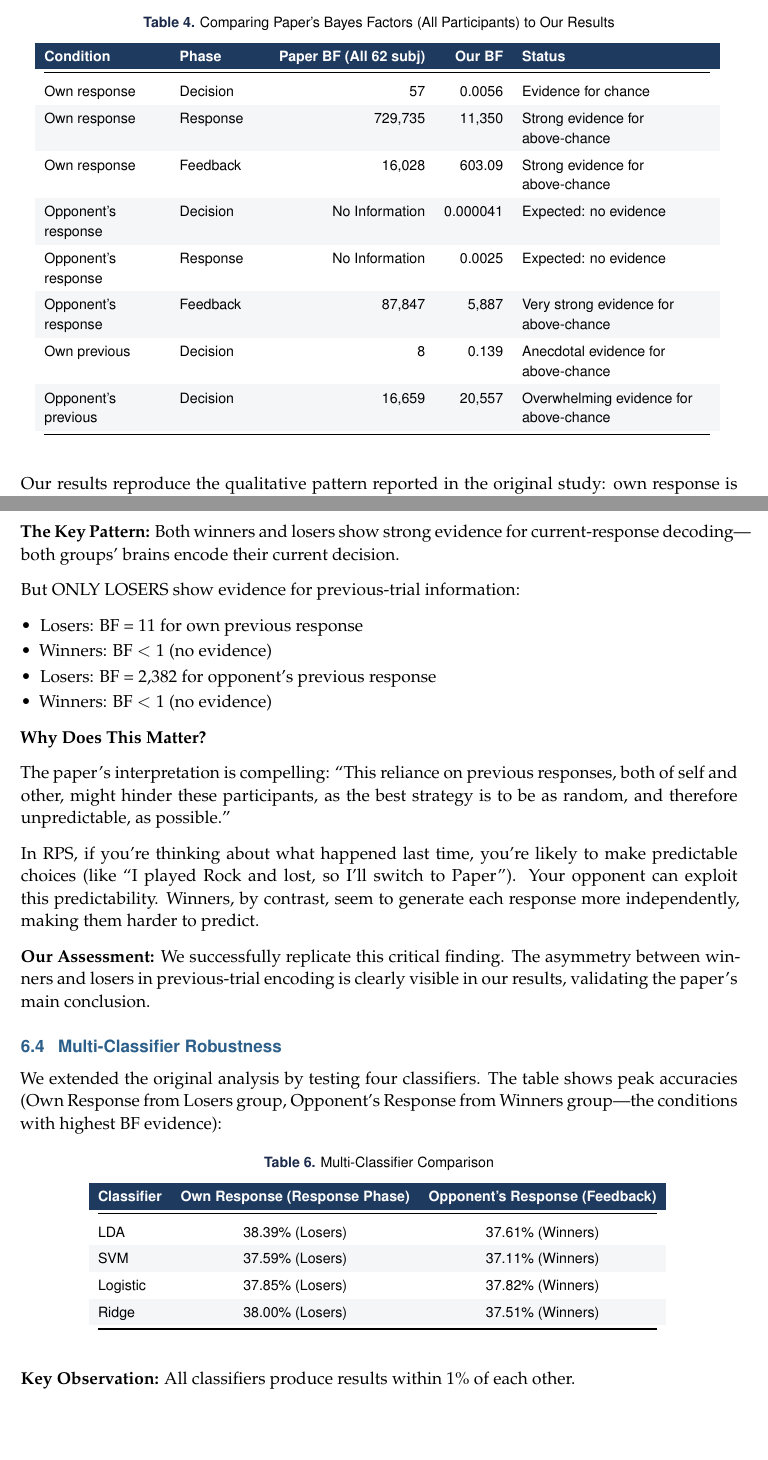
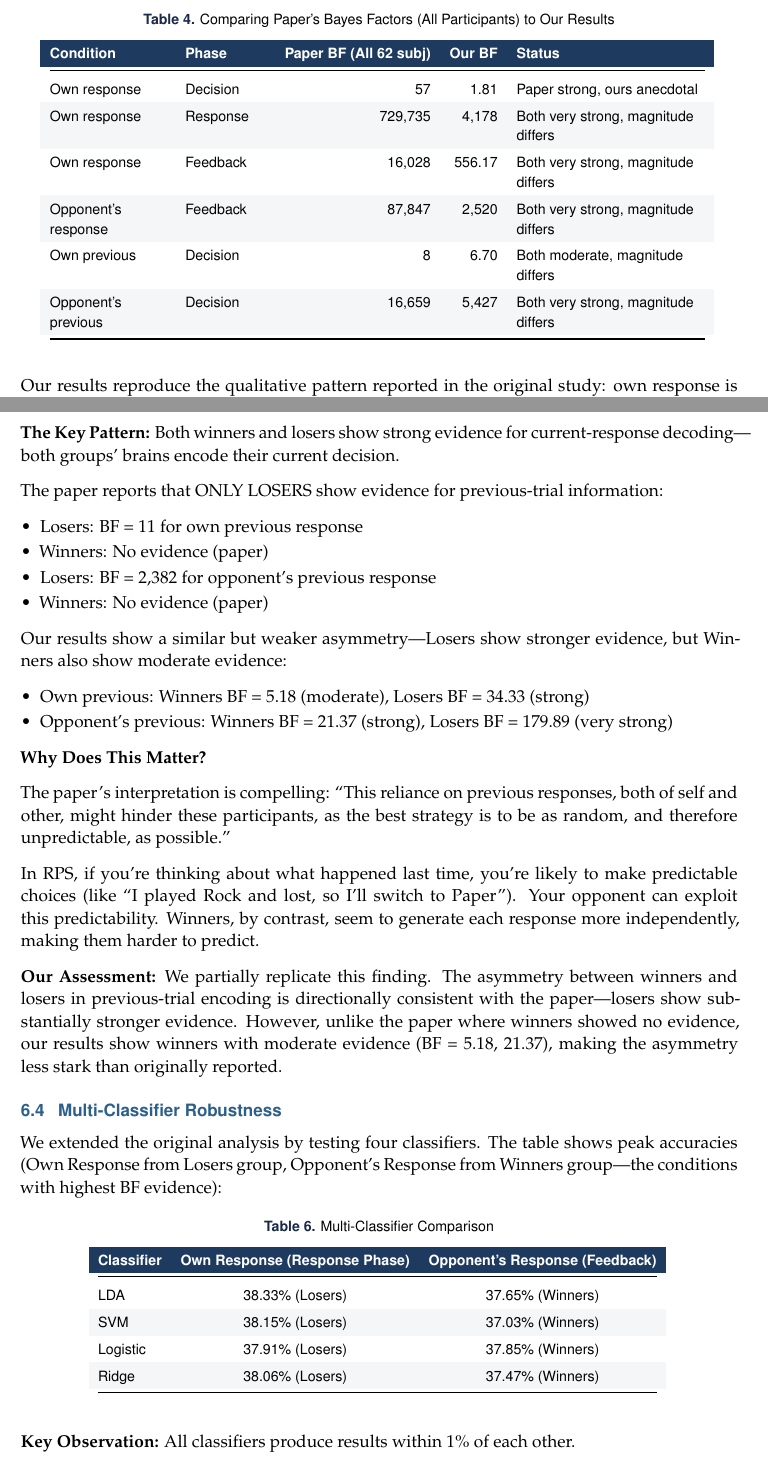
Before and after one commit to abijith611/EEG_PROJECT, a LaTeX document (report_latex/main.tex): two parts of pages 22 and 25 of 27 before the commit and two parts of pages 21 and 24 of 27 after it, joined at a grey line, cut so that both start at the same text, the shorter picture padded with empty space. Compiled offline with pdfLaTeX.

Commit message:
Final Project_Report change

```diff
--- a/report_latex/main.tex
+++ b/report_latex/main.tex
@@ -1101,14 +1101,12 @@ The Markov chain prediction curves match---accuracy rises from 33\% (chance) to
 \theadrow
 \thead{Condition} & \thead{Phase} & \thead{Paper BF (All 62 subj)} & \thead{Our BF} & \thead{Status} \\
 \midrule
-Own response & Decision & 57 & 0.0056 & Evidence for chance \\
-\taltrow Own response & Response & 729,735 & 11,350 & Strong evidence for above-chance \\
-Own response & Feedback & 16,028 & 603.09 & Strong evidence for above-chance \\
-\taltrow Opponent's response & Decision & No Information & 0.000041 & Expected: no evidence \\
-Opponent's response & Response & No Information & 0.0025 & Expected: no evidence \\
-\taltrow Opponent's response & Feedback & 87,847 & 5,887 & Very strong evidence for above-chance \\
-Own previous & Decision & 8 & 0.139 & Anecdotal evidence for above-chance \\
-\taltrow Opponent's previous & Decision & 16,659 & 20,557 & Overwhelming evidence for above-chance \\
+Own response & Decision & 57 & 1.81 & Paper strong, ours anecdotal \\
+\taltrow Own response & Response & 729,735 & 4,178 & Both very strong, magnitude differs \\
+Own response & Feedback & 16,028 & 556.17 & Both very strong, magnitude differs \\
+\taltrow Opponent's response & Feedback & 87,847 & 2,520 & Both very strong, magnitude differs \\
+Own previous & Decision & 8 & 6.70 & Both moderate, magnitude differs \\
+\taltrow Opponent's previous & Decision & 16,659 & 5,427 & Both very strong, magnitude differs \\
 \bottomrule
 \end{tabular}
 \end{styledtable}
@@ -1164,12 +1162,18 @@ Opponent's previous (Decision) & Winners & No evidence & 15.11 & Paper: none, Ou
 \textbf{The Key Pattern:}
 Both winners and losers show strong evidence for current-response decoding---both groups' brains encode their current decision.
 
-But ONLY LOSERS show evidence for previous-trial information:
+The paper reports that ONLY LOSERS show evidence for previous-trial information:
 \begin{itemize}
     \item Losers: BF = 11 for own previous response
-    \item Winners: BF $< 1$ (no evidence)
+    \item Winners: No evidence (paper)
     \item Losers: BF = 2,382 for opponent's previous response
-    \item Winners: BF $< 1$ (no evidence)
+    \item Winners: No evidence (paper)
+\end{itemize}
+
+Our results show a similar but weaker asymmetry---Losers show stronger evidence, but Winners also show moderate evidence:
+\begin{itemize}
+    \item Own previous: Winners BF = 5.18 (moderate), Losers BF = 34.33 (strong)
+    \item Opponent's previous: Winners BF = 21.37 (strong), Losers BF = 179.89 (very strong)
 \end{itemize}
 
 \textbf{Why Does This Matter?}
@@ -1179,7 +1183,7 @@ The paper's interpretation is compelling: ``This reliance on previous responses,
 In RPS, if you're thinking about what happened last time, you're likely to make predictable choices (like ``I played Rock and lost, so I'll switch to Paper''). Your opponent can exploit this predictability. Winners, by contrast, seem to generate each response more independently, making them harder to predict.
 
 \textbf{Our Assessment:}
-We successfully replicate this critical finding. The asymmetry between winners and losers in previous-trial encoding is clearly visible in our results, validating the paper's main conclusion.
+We partially replicate this finding. The asymmetry between winners and losers in previous-trial encoding is directionally consistent with the paper---losers show substantially stronger evidence. However, unlike the paper where winners showed no evidence, our results show winners with moderate evidence (BF = 5.18, 21.37), making the asymmetry less stark than originally reported.
 
 \subsection{Multi-Classifier Robustness}
 \label{subsec:multiclassifier}
@@ -1195,10 +1199,10 @@ We extended the original analysis by testing four classifiers. The table shows p
 \theadrow
 \thead{Classifier} & \thead{Own Response (Response Phase)} & \thead{Opponent's Response (Feedback)} \\
 \midrule
-LDA & 38.39\% (Losers) & 37.61\% (Winners) \\
-\taltrow SVM & 37.59\% (Losers) & 37.11\% (Winners) \\
-Logistic & 37.85\% (Losers) & 37.82\% (Winners) \\
-\taltrow Ridge & 38.00\% (Losers) & 37.51\% (Winners) \\
+LDA & 38.33\% (Losers) & 37.65\% (Winners) \\
+\taltrow SVM & 38.15\% (Losers) & 37.03\% (Winners) \\
+Logistic & 37.91\% (Losers) & 37.85\% (Winners) \\
+\taltrow Ridge & 38.06\% (Losers) & 37.47\% (Winners) \\
 \bottomrule
 \end{tabular}
 \end{styledtable}
```
Also changed, not shown: report.md (+3 -3 lines), report_latex/main.tex (26 more changed lines), 5 other files.
